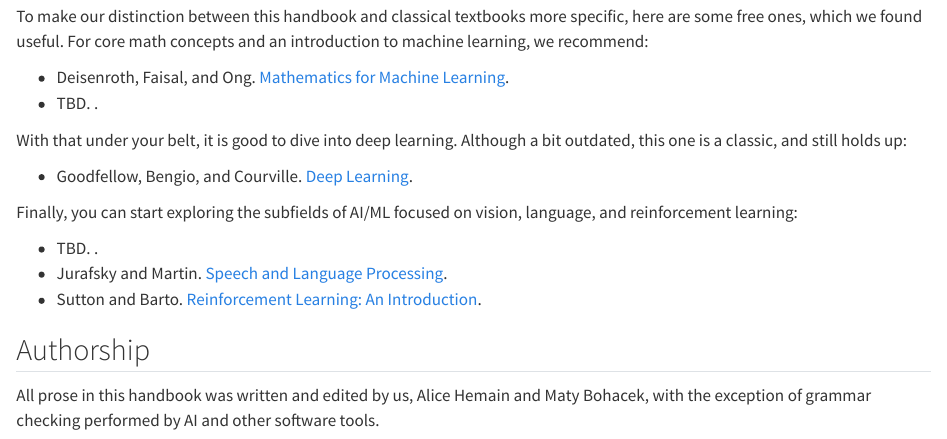
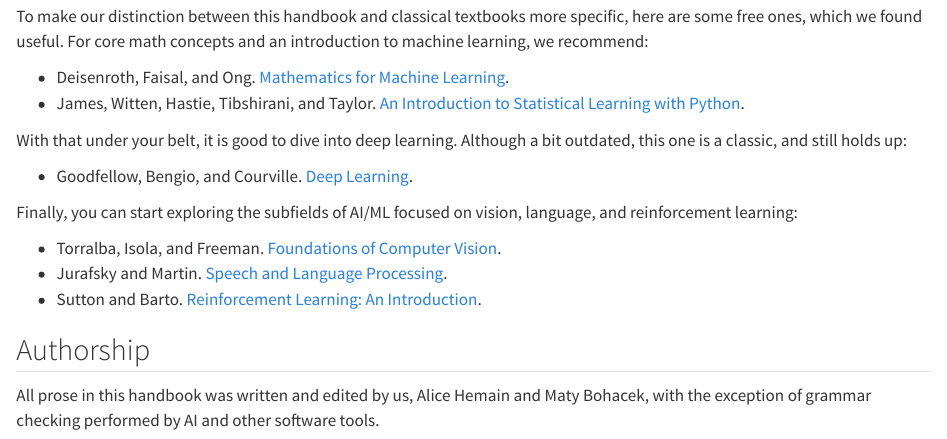
Before and after one commit to firstepoch/handbook, a Quarto document (index.qmd): the page in a window 1100 px wide, from 660 px down. Rendered offline with R 4.5, knitr and Pandoc in place of Quarto, with nearby package versions.

Commit message:
add links to refs

```diff
--- a/index.qmd
+++ b/index.qmd
@@ -15,17 +15,17 @@ To be upfront: this is not a textbook. We do not aim to duplicate many excellent
 To make our distinction between this handbook and classical textbooks more specific, here are some free ones, which we found useful. For core math concepts and an introduction to machine learning, we recommend:
 
 - Deisenroth, Faisal, and Ong. [Mathematics for Machine Learning](https://mml-book.github.io/book/mml-book.pdf).
-- TBD. []().
+- James, Witten, Hastie, Tibshirani, and Taylor. [An Introduction to Statistical Learning with Python](https://www.statlearning.com).
 
 With that under your belt, it is good to dive into deep learning. Although a bit outdated, this one is a classic, and still holds up:
 
-- Goodfellow, Bengio, and Courville. [Deep Learning]().
+- Goodfellow, Bengio, and Courville. [Deep Learning](https://www.deeplearningbook.org).
 
 Finally, you can start exploring the subfields of AI/ML focused on vision, language, and reinforcement learning:
 
-- TBD. []().
-- Jurafsky and Martin. [Speech and Language Processing]().
-- Sutton and Barto. [Reinforcement Learning: An Introduction]().
+- Torralba, Isola, and Freeman. [Foundations of Computer Vision](https://visionbook.mit.edu).
+- Jurafsky and Martin. [Speech and Language Processing](https://web.stanford.edu/~jurafsky/slp3/).
+- Sutton and Barto. [Reinforcement Learning: An Introduction](https://web.stanford.edu/class/psych209/Readings/SuttonBartoIPRLBook2ndEd.pdf).
 
 ## Authorship
 
```
